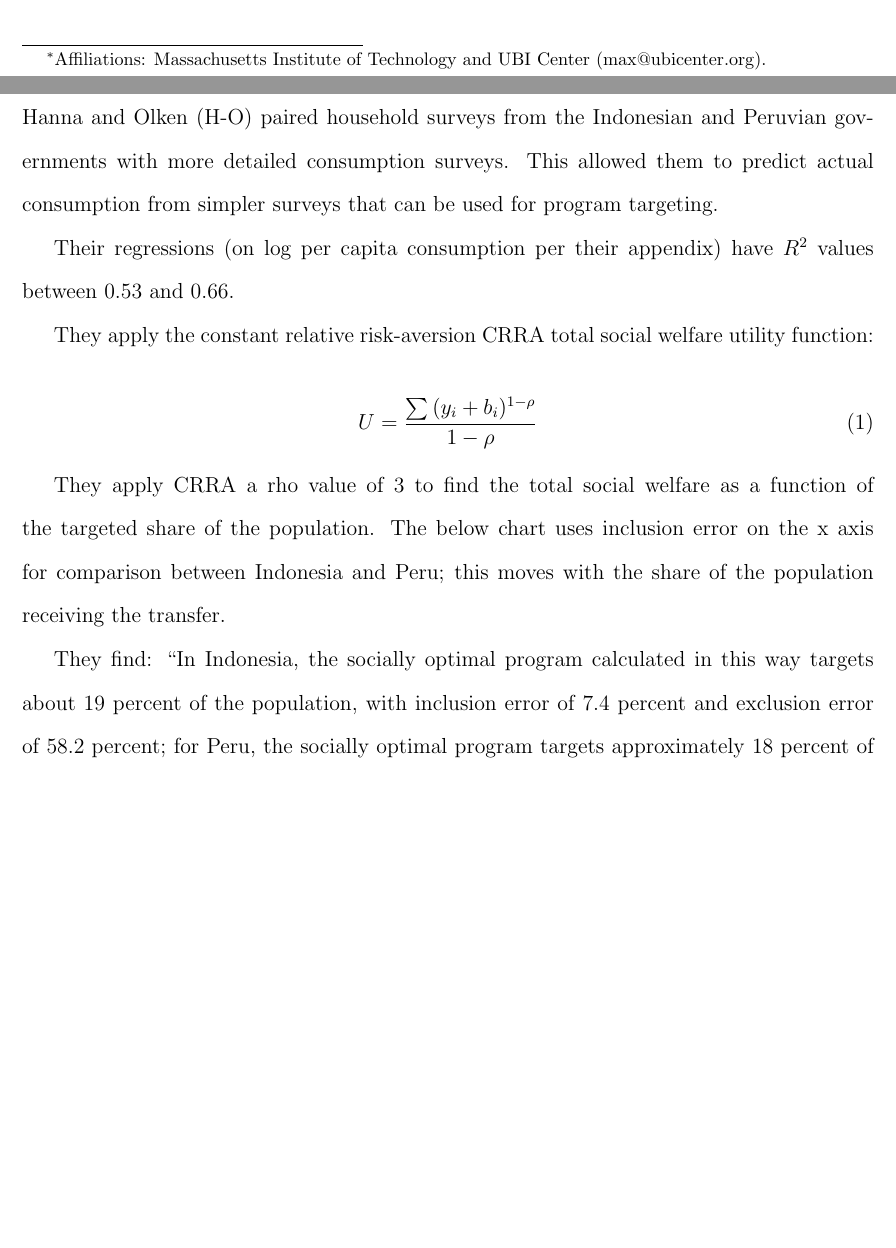
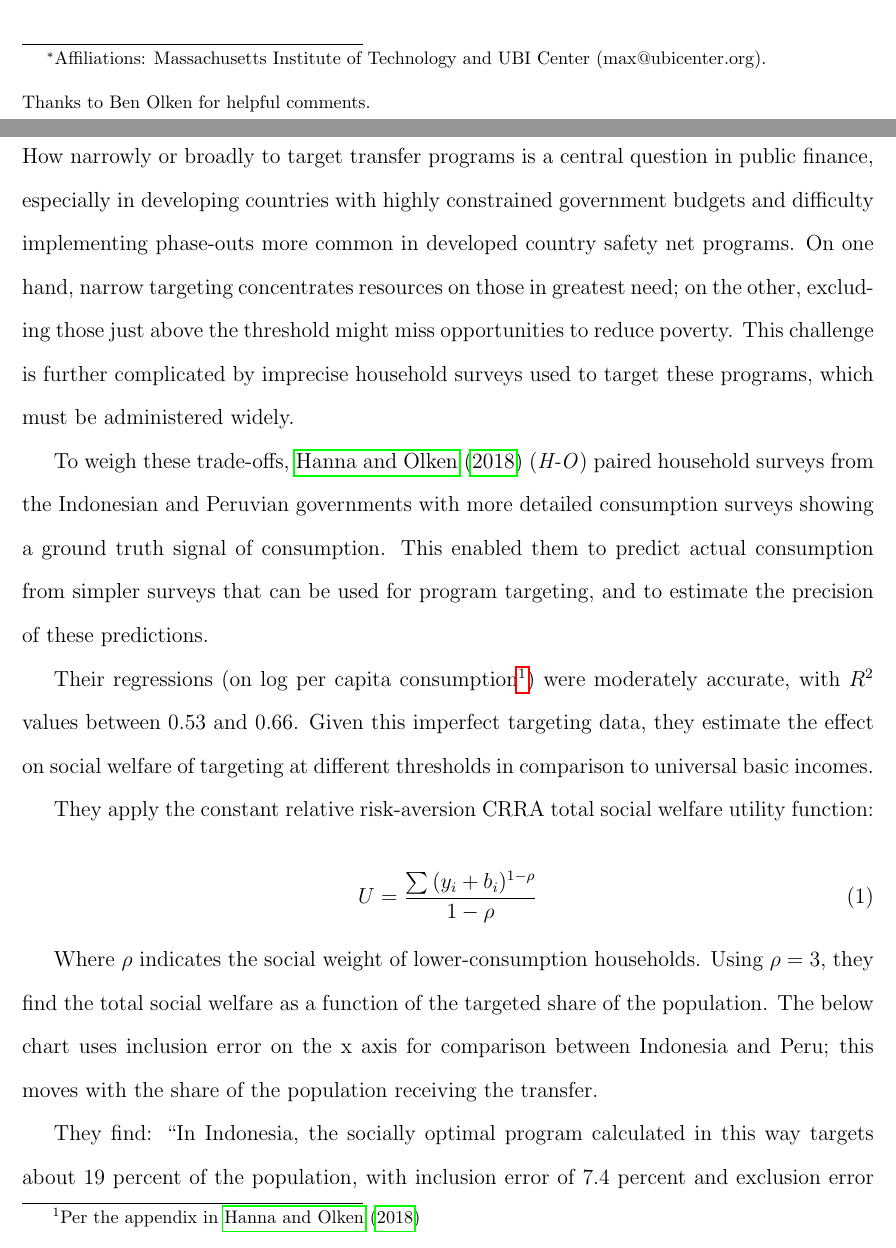
Before and after one commit to UBICenter/hanna_olken, a LaTeX paper (tex/main.tex): two parts of pages 1 and 2 of 11 before the commit and two parts of pages 1 and 2 of 12 after it, joined at a grey line, cut so that both start at the same text, the shorter picture padded with empty space. Compiled offline with pdfLaTeX.

Commit message:
Tex changes. Fixes #19.

```diff
--- a/tex/main.tex
+++ b/tex/main.tex
@@ -42,7 +42,10 @@
 
 \begin{titlepage}
 \title{Optimal transfer targeting and universal basic income with noisy data}
-\author{Max Ghenis\thanks{Affiliations: Massachusetts Institute of Technology and UBI Center (max@ubicenter.org).
+\author{Max Ghenis\thanks{Affiliations: Massachusetts Institute of Technology
+and UBI Center (max@ubicenter.org).
+\protect \\
+\protect \\Thanks to Ben Olken for helpful comments.
 }}
 
 \date{April 8, 2020}
@@ -70,15 +73,31 @@ welfare, especially with larger budgets and with noisier data.
 \doublespacing
 
 
-\section{Background} \label{sec:background}
+\section{Introduction} \label{sec:introduction}
 
-Hanna and Olken (H-O) paired household surveys from the Indonesian and
-Peruvian governments with more detailed consumption surveys. This allowed them
-to predict actual consumption from simpler surveys that can be used for program
-targeting.
+How narrowly or broadly to target transfer programs is a central question
+in public finance, especially in developing countries with highly constrained
+government budgets and difficulty implementing phase-outs more common
+in developed country safety net programs.
+On one hand, narrow targeting concentrates resources on those in greatest need;
+on the other, excluding those just above the threshold might miss opportunities
+to reduce poverty.
+This challenge is further complicated by imprecise household surveys used to
+target these programs, which must be administered widely.
 
-Their regressions (on log per capita consumption per their appendix) have $R^2$
-values between 0.53 and 0.66.
+To weigh these trade-offs, \citeA{hannaolken} (\textit{H-O})
+paired household surveys from the Indonesian and Peruvian governments with more
+detailed consumption surveys showing a ground truth signal of consumption.
+This enabled them to predict actual consumption from simpler surveys that can
+be used for program targeting,
+and to estimate the precision of these predictions.
+
+Their regressions
+(on log per capita consumption\footnote{Per the appendix in \citeA{hannaolken}})
+were moderately accurate, with $R^2$ values between 0.53 and 0.66.
+Given this imperfect targeting data, they estimate the effect on social
+welfare of targeting at different thresholds in comparison to universal basic
+incomes.
 
 They apply the constant relative risk-aversion CRRA total social welfare
 utility function:
@@ -87,7 +106,8 @@ utility function:
 U = \frac{\sum{(y_i + b_i)^{1-\rho}}}{1-\rho}
 \end{equation}
 
-They apply CRRA a rho value of 3 to find the total social welfare as a function
+Where $\rho$ indicates the social weight of lower-consumption households.
+Using $\rho = 3$, they find the total social welfare as a function
 of the targeted share of the population. The below chart uses inclusion error
 on the x axis for comparison between Indonesia and Peru; this moves with the
 share of the population receiving the transfer.
```
Also changed, not shown: tex/main.pdf, tex/main.tex (10 more changed lines), 3 other files.
